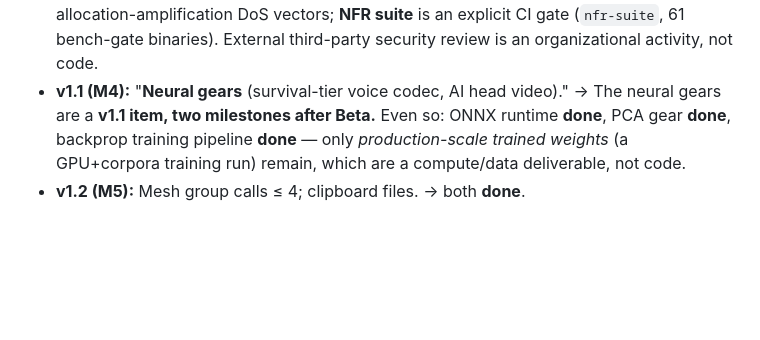
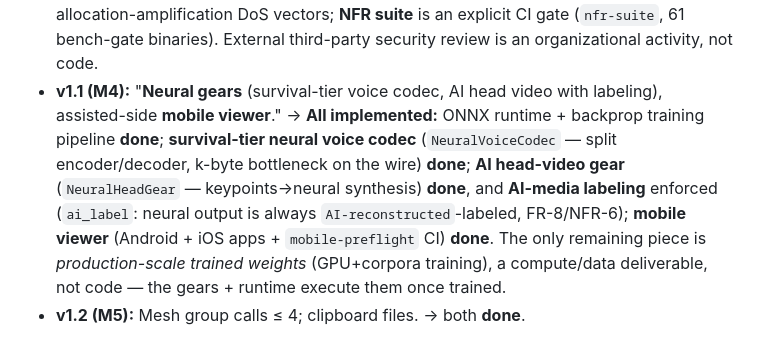
Before and after one commit to bowen31337/lowband, a Markdown page: docs/prd-eval-v1.2.md, the part around the change. Drawn GitHub-style; blank space fills up the shorter version.

Commit message:
Document v1.1 (M4) status: neural gears + AI labeling + mobile viewer done
Co-Authored-By: Claude Opus 4.8 <noreply@anthropic.com>

```diff
--- a/docs/prd-eval-v1.2.md
+++ b/docs/prd-eval-v1.2.md
@@ -83,11 +83,17 @@ bounded set — not the whole roadmap:
   internal pass) fixed two allocation-amplification DoS vectors; **NFR suite**
   is an explicit CI gate (`nfr-suite`, 61 bench-gate binaries). External
   third-party security review is an organizational activity, not code.
-- **v1.1 (M4):** "**Neural gears** (survival-tier voice codec, AI head video)."
-  → The neural gears are a **v1.1 item, two milestones after Beta.** Even so:
-  ONNX runtime **done**, PCA gear **done**, backprop training pipeline **done**
-  — only *production-scale trained weights* (a GPU+corpora training run)
-  remain, which are a compute/data deliverable, not code.
+- **v1.1 (M4):** "**Neural gears** (survival-tier voice codec, AI head video
+  with labeling), assisted-side **mobile viewer**." → **All implemented:**
+  ONNX runtime + backprop training pipeline **done**; **survival-tier neural
+  voice codec** (`NeuralVoiceCodec` — split encoder/decoder, k-byte bottleneck
+  on the wire) **done**; **AI head-video gear** (`NeuralHeadGear` —
+  keypoints→neural synthesis) **done**, and **AI-media labeling** enforced
+  (`ai_label`: neural output is always `AI-reconstructed`-labeled, FR-8/NFR-6);
+  **mobile viewer** (Android + iOS apps + `mobile-preflight` CI) **done**. The
+  only remaining piece is *production-scale trained weights* (GPU+corpora
+  training), a compute/data deliverable, not code — the gears + runtime execute
+  them once trained.
 - **v1.2 (M5):** Mesh group calls ≤ 4; clipboard files. → both **done**.
 
 So the Beta (M2) milestone as the PRD defines it is complete, and the work
```
